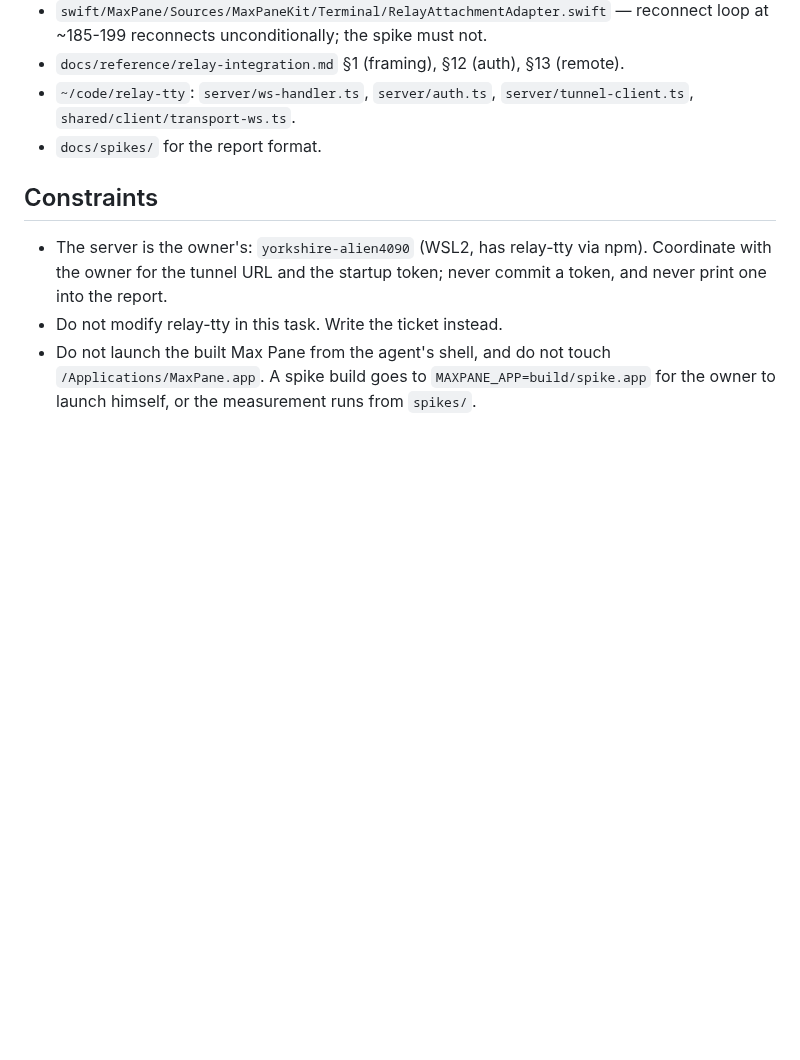
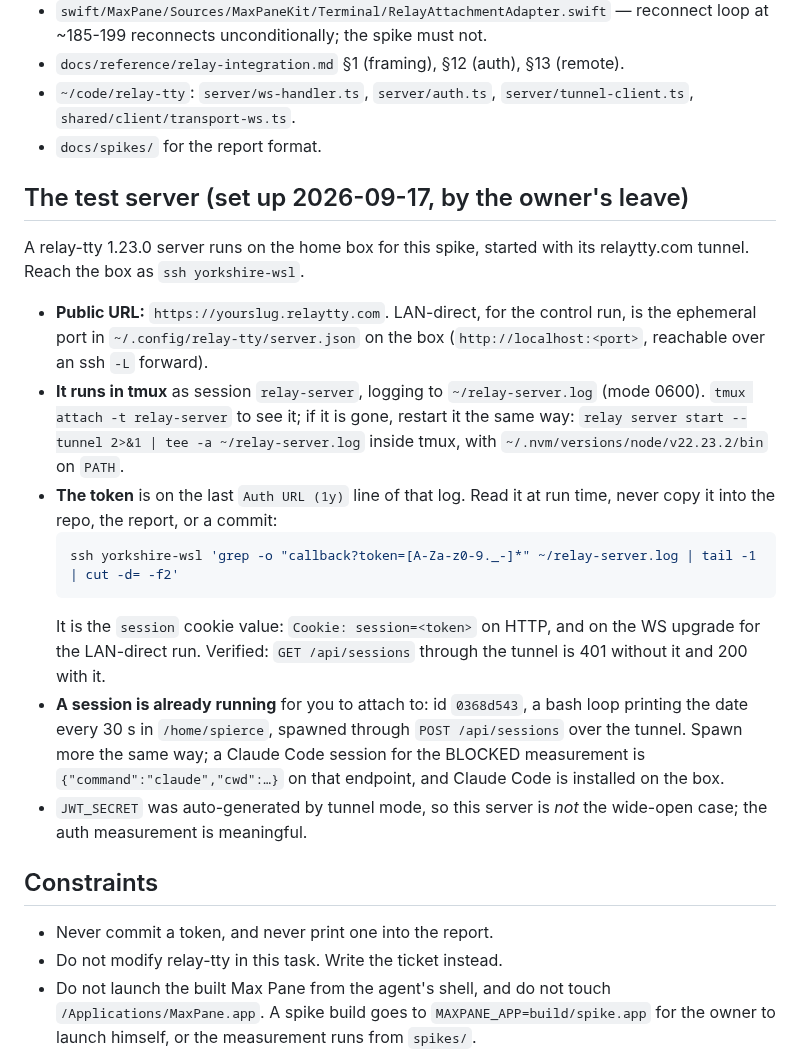
Before and after one commit to ddrscott/max-pane, a Markdown page: docs/work/remote-relay-spike.md, the part around the change. Rendered like a GitHub page; blank space fills up the shorter version.

Commit message:
docs: the spike has a server — relay-tty 1.23 on the home box, through relaytty.com
Co-Authored-By: Claude Fable 5.1 <noreply@anthropic.com>

````diff
--- a/docs/work/remote-relay-spike.md
+++ b/docs/work/remote-relay-spike.md
@@ -75,11 +75,37 @@ A throwaway, not a feature. Nothing lands in the shipped app's behaviour.
   `server/tunnel-client.ts`, `shared/client/transport-ws.ts`.
 - `docs/spikes/` for the report format.
 
+## The test server (set up 2026-09-17, by the owner's leave)
+
+A relay-tty 1.23.0 server runs on the home box for this spike, started with
+its relaytty.com tunnel. Reach the box as `ssh yorkshire-wsl`.
+
+- **Public URL:** `https://yourslug.relaytty.com`. LAN-direct, for the
+  control run, is the ephemeral port in `~/.config/relay-tty/server.json` on
+  the box (`http://localhost:<port>`, reachable over an ssh `-L` forward).
+- **It runs in tmux** as session `relay-server`, logging to `~/relay-server.log`
+  (mode 0600). `tmux attach -t relay-server` to see it; if it is gone, restart
+  it the same way: `relay server start --tunnel 2>&1 | tee -a ~/relay-server.log`
+  inside tmux, with `~/.nvm/versions/node/v22.23.2/bin` on `PATH`.
+- **The token** is on the last `Auth URL (1y)` line of that log. Read it at
+  run time, never copy it into the repo, the report, or a commit:
+  ```sh
+  ssh yorkshire-wsl 'grep -o "callback?token=[A-Za-z0-9._-]*" ~/relay-server.log | tail -1 | cut -d= -f2'
+  ```
+  It is the `session` cookie value: `Cookie: session=<token>` on HTTP, and on
+  the WS upgrade for the LAN-direct run. Verified: `GET /api/sessions` through
+  the tunnel is 401 without it and 200 with it.
+- **A session is already running** for you to attach to: id `0368d543`, a
+  bash loop printing the date every 30 s in `/home/spierce`, spawned through
+  `POST /api/sessions` over the tunnel. Spawn more the same way; a Claude Code
+  session for the BLOCKED measurement is `{"command":"claude","cwd":…}` on
+  that endpoint, and Claude Code is installed on the box.
+- `JWT_SECRET` was auto-generated by tunnel mode, so this server is *not* the
+  wide-open case; the auth measurement is meaningful.
+
 ## Constraints
 
-- The server is the owner's: `yorkshire-alien4090` (WSL2, has relay-tty via
-  npm). Coordinate with the owner for the tunnel URL and the startup token;
-  never commit a token, and never print one into the report.
+- Never commit a token, and never print one into the report.
 - Do not modify relay-tty in this task. Write the ticket instead.
 - Do not launch the built Max Pane from the agent's shell, and do not touch
   `/Applications/MaxPane.app`. A spike build goes to `MAXPANE_APP=build/spike.app`
````
